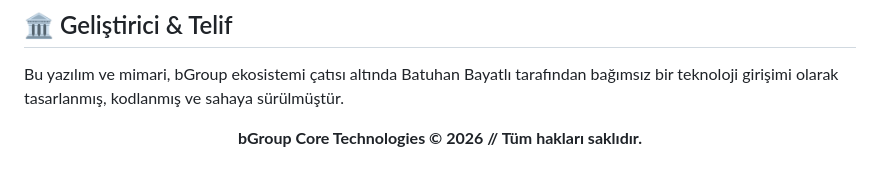
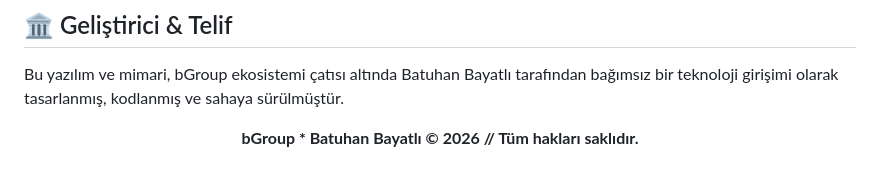
Before and after one commit to batuhanbayatli/pace-tracker-pro, a Markdown page: README.md, the part around the change. Rendered like a GitHub page.

```diff
--- a/README.md
+++ b/README.md
@@ -70,5 +70,5 @@ Uygulamayı tarayıcı çubuklarından arındırılmış tam ekran yerel bir mob
 Bu yazılım ve mimari, bGroup ekosistemi çatısı altında Batuhan Bayatlı tarafından bağımsız bir teknoloji girişimi olarak tasarlanmış, kodlanmış ve sahaya sürülmüştür.
 
 <p align="center">
-  <b>bGroup Core Technologies © 2026 // Tüm hakları saklıdır.</b>
+  <b>bGroup * Batuhan Bayatlı © 2026 // Tüm hakları saklıdır.</b>
 </p>
```
